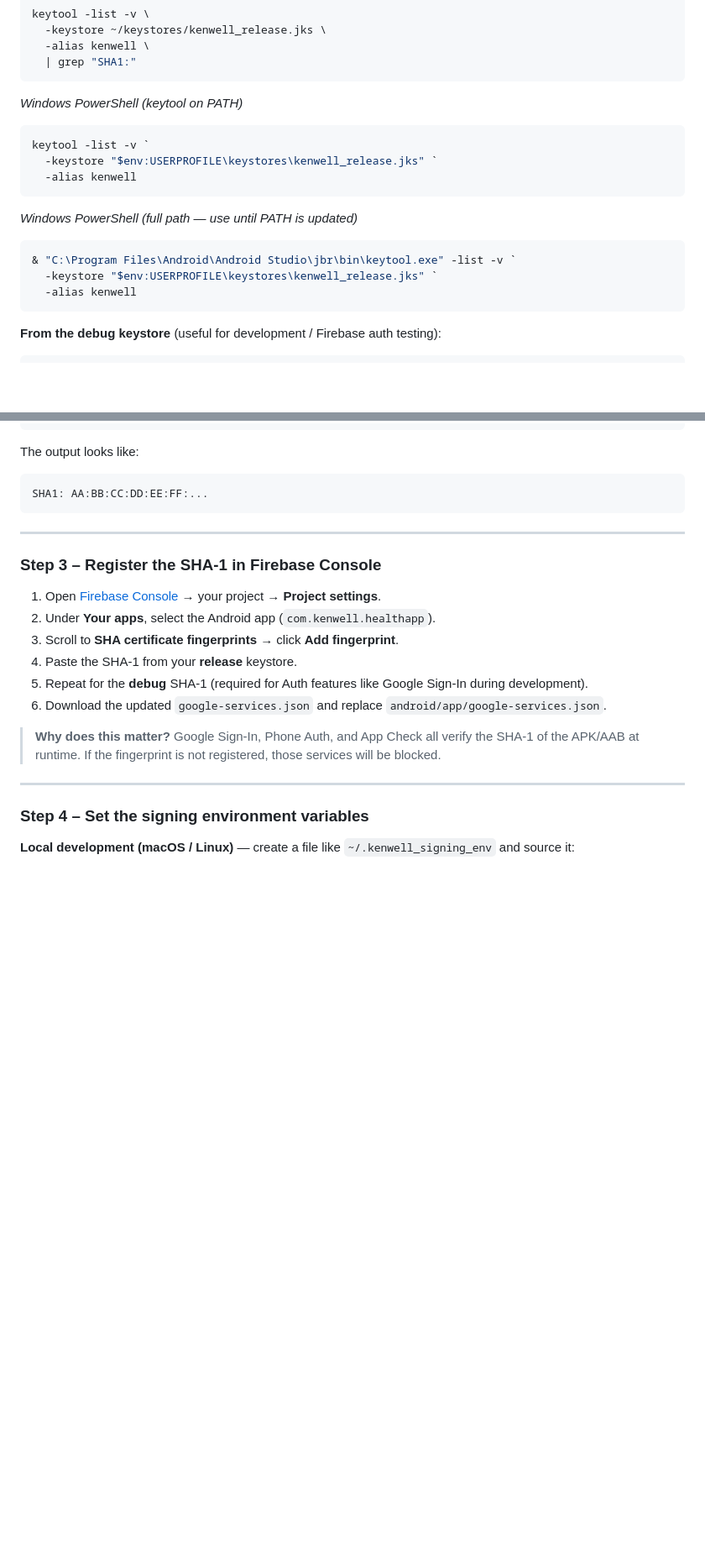
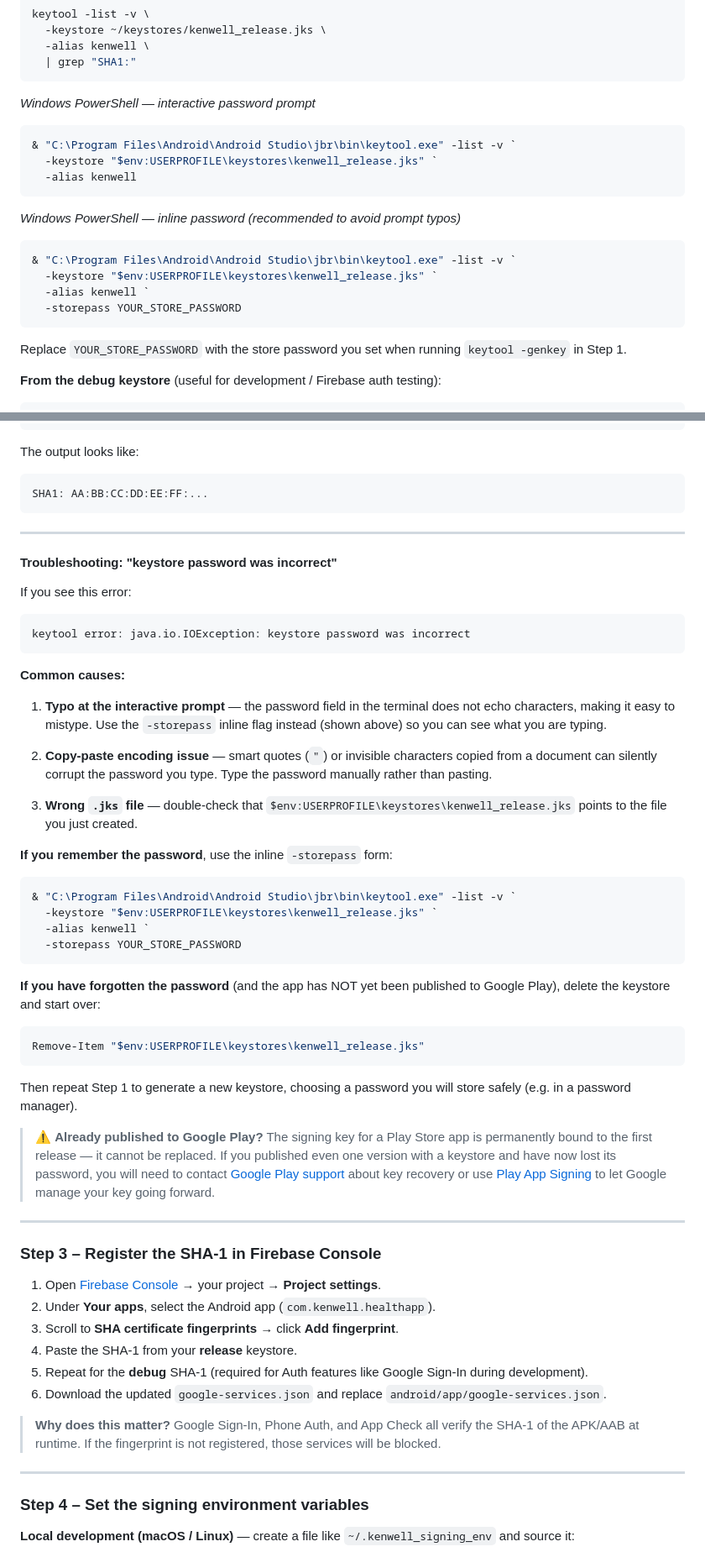
Before and after one commit to munashethedeveloper/kenwell_health_app, a Markdown page: DEVELOPER_GUIDE.md, 2 parts joined by grey strips. Shown at 84% size. Drawn GitHub-style; blank space fills up the shorter version.

Commit message:
docs: add keytool password troubleshooting and inline -storepass to Step 2
Agent-Logs-Url: https://github.com/munashethedeveloper/kenwell_health_app/sessions/67da02d1-faf8-4bc6-bceb-34c35f6c8db6

Co-authored-by: munashethedeveloper <242888039+munashethedeveloper@users.noreply.github.com>

````diff
--- a/DEVELOPER_GUIDE.md
+++ b/DEVELOPER_GUIDE.md
@@ -768,19 +768,22 @@ keytool -list -v \
   | grep "SHA1:"
 ```
 
-*Windows PowerShell (keytool on PATH)*
-```powershell
-keytool -list -v `
-  -keystore "$env:USERPROFILE\keystores\kenwell_release.jks" `
-  -alias kenwell
-```
-
-*Windows PowerShell (full path — use until PATH is updated)*
+*Windows PowerShell — interactive password prompt*
 ```powershell
 & "C:\Program Files\Android\Android Studio\jbr\bin\keytool.exe" -list -v `
   -keystore "$env:USERPROFILE\keystores\kenwell_release.jks" `
   -alias kenwell
 ```
+
+*Windows PowerShell — inline password (recommended to avoid prompt typos)*
+```powershell
+& "C:\Program Files\Android\Android Studio\jbr\bin\keytool.exe" -list -v `
+  -keystore "$env:USERPROFILE\keystores\kenwell_release.jks" `
+  -alias kenwell `
+  -storepass YOUR_STORE_PASSWORD
+```
+
+Replace `YOUR_STORE_PASSWORD` with the store password you set when running `keytool -genkey` in Step 1.
 
 **From the debug keystore** (useful for development / Firebase auth testing):
 
@@ -807,6 +810,43 @@ The output looks like:
 ```
 SHA1: AA:BB:CC:DD:EE:FF:...
 ```
+
+---
+
+#### Troubleshooting: "keystore password was incorrect"
+
+If you see this error:
+
+```
+keytool error: java.io.IOException: keystore password was incorrect
+```
+
+**Common causes:**
+
+1. **Typo at the interactive prompt** — the password field in the terminal does not echo characters, making it easy to mistype. Use the `-storepass` inline flag instead (shown above) so you can see what you are typing.
+
+2. **Copy-paste encoding issue** — smart quotes (`"`) or invisible characters copied from a document can silently corrupt the password you type. Type the password manually rather than pasting.
+
+3. **Wrong `.jks` file** — double-check that `$env:USERPROFILE\keystores\kenwell_release.jks` points to the file you just created.
+
+**If you remember the password**, use the inline `-storepass` form:
+
+```powershell
+& "C:\Program Files\Android\Android Studio\jbr\bin\keytool.exe" -list -v `
+  -keystore "$env:USERPROFILE\keystores\kenwell_release.jks" `
+  -alias kenwell `
+  -storepass YOUR_STORE_PASSWORD
+```
+
+**If you have forgotten the password** (and the app has NOT yet been published to Google Play), delete the keystore and start over:
+
+```powershell
+Remove-Item "$env:USERPROFILE\keystores\kenwell_release.jks"
+```
+
+Then repeat Step 1 to generate a new keystore, choosing a password you will store safely (e.g. in a password manager).
+
+> ⚠️ **Already published to Google Play?**  The signing key for a Play Store app is permanently bound to the first release — it cannot be replaced. If you published even one version with a keystore and have now lost its password, you will need to contact [Google Play support](https://support.google.com/googleplay/android-developer/) about key recovery or use [Play App Signing](https://developer.android.com/studio/publish/app-signing#enroll) to let Google manage your key going forward.
 
 ---
 
````
